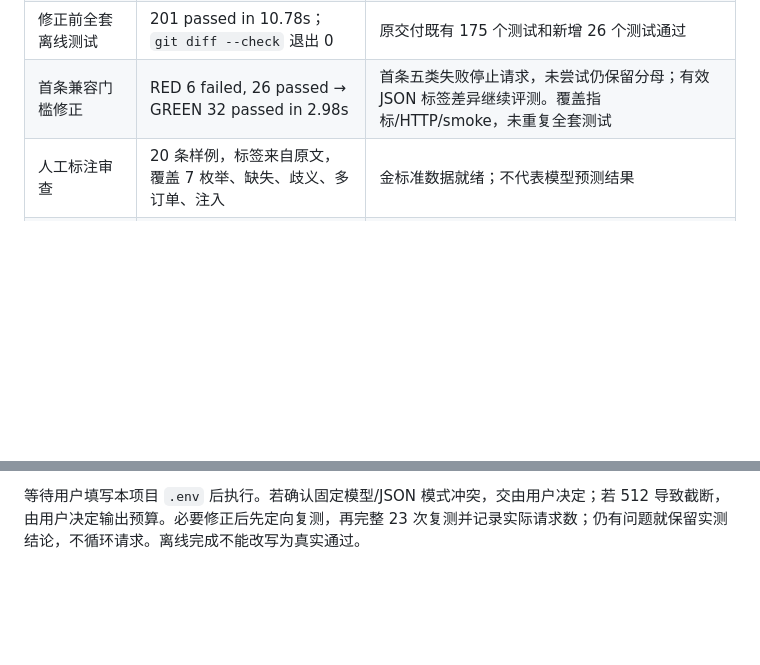
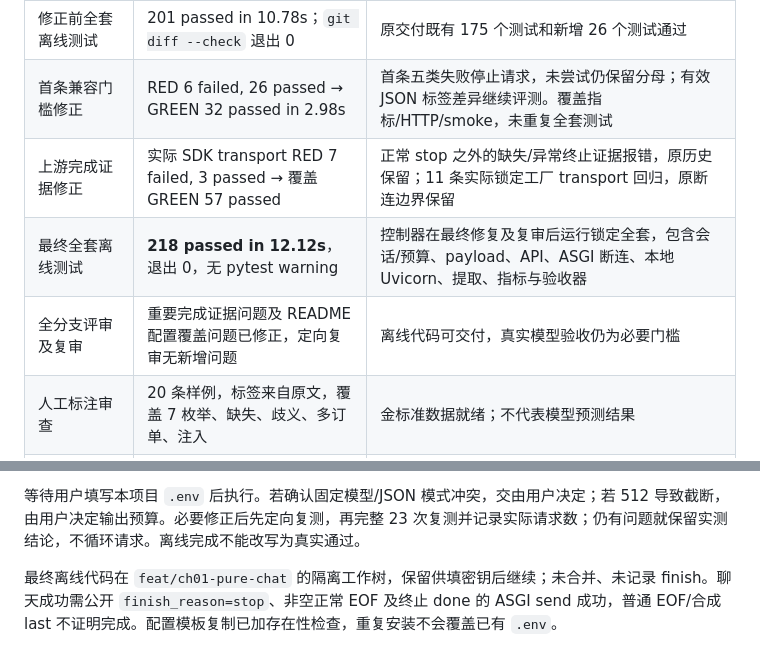
Before and after one commit to beemines/EcomAssist, a Markdown page: docs/validation/ch01-results.md, 2 parts joined by grey strips. Drawn GitHub-style; blank space fills up the shorter version.

```diff
--- a/docs/validation/ch01-results.md
+++ b/docs/validation/ch01-results.md
@@ -10,6 +10,9 @@
 | HTTP/分片 SSE 替身测试 | GREEN 包含上述 26 个测试 | 非 200、非法 JSON/schema、断流、超时、缺/重复 done、error 后 done、done 后 delta、连续性丢失不会通过 |
 | 修正前全套离线测试 | 201 passed in 10.78s；`git diff --check` 退出 0 | 原交付既有 175 个测试和新增 26 个测试通过 |
 | 首条兼容门槛修正 | RED 6 failed, 26 passed → GREEN 32 passed in 2.98s | 首条五类失败停止请求，未尝试仍保留分母；有效 JSON 标签差异继续评测。覆盖指标/HTTP/smoke，未重复全套测试 |
+| 上游完成证据修正 | 实际 SDK transport RED 7 failed, 3 passed → 覆盖 GREEN 57 passed | 正常 stop 之外的缺失/异常终止证据报错，原历史保留；11 条实际锁定工厂 transport 回归，原断连边界保留 |
+| 最终全套离线测试 | **218 passed in 12.12s**，退出 0，无 pytest warning | 控制器在最终修复及复审后运行锁定全套，包含会话/预算、payload、API、ASGI 断连、本地 Uvicorn、提取、指标与验收器 |
+| 全分支评审及复审 | 重要完成证据问题及 README 配置覆盖问题已修正，定向复审无新增问题 | 离线代码可交付，真实模型验收仍为必要门槛 |
 | 人工标注审查 | 20 条样例，标签来自原文，覆盖 7 枚举、缺失、歧义、多订单、注入 | 金标准数据就绪；不代表模型预测结果 |
 | 真实模型样例评估 | **PENDING** | 未测 GLM JSON 兼容性及准确率 |
 | 真实接口与人工角色检查 | **PENDING** | 未测聊天表现、首增量时间及预算截断 |
@@ -21,3 +24,5 @@
 真实运行参数和 curl 示例见 [README](../../README.md)。使用 `round-1-evaluation.json` / `round-1-smoke.json` 等独立文件保存轮次；身份参数是操作者配置声明，缺省 unknown，密钥禁止进入报告。查看 `metrics.failures` 及每条 `records`，并人工审查 smoke 的聊天文本；准确率没有额外阈值，脚本 `passed` 也不替代人工角色审查。
 
 等待用户填写本项目 `.env` 后执行。若确认固定模型/JSON 模式冲突，交由用户决定；若 512 导致截断，由用户决定输出预算。必要修正后先定向复测，再完整 23 次复测并记录实际请求数；仍有问题就保留实测结论，不循环请求。离线完成不能改写为真实通过。
+
+最终离线代码在 `feat/ch01-pure-chat` 的隔离工作树，保留供填密钥后继续；未合并、未记录 finish。聊天成功需公开 `finish_reason=stop`、非空正常 EOF 及终止 done 的 ASGI send 成功，普通 EOF/合成 last 不证明完成。配置模板复制已加存在性检查，重复安装不会覆盖已有 `.env`。
```
Also changed, not shown: dev-notes/ch01.md (+67 -0 lines), 1 other file.
